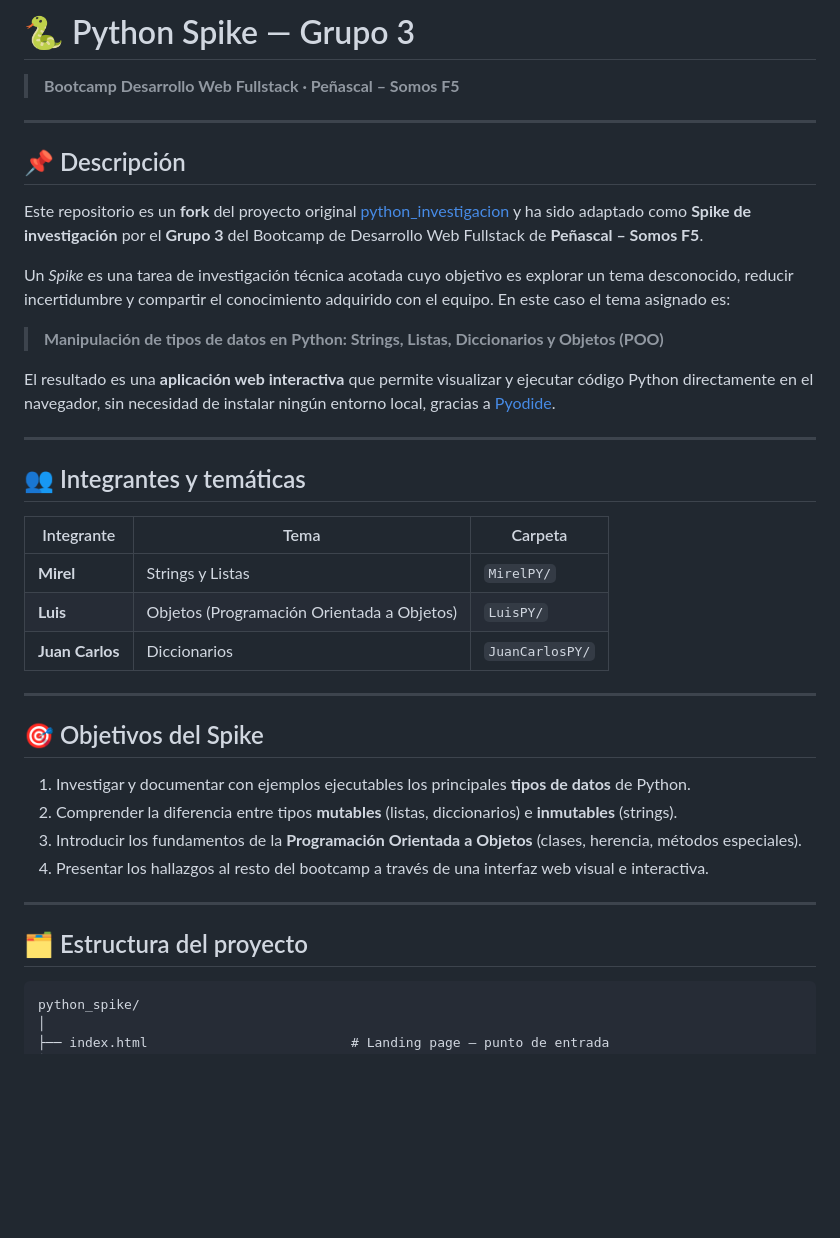
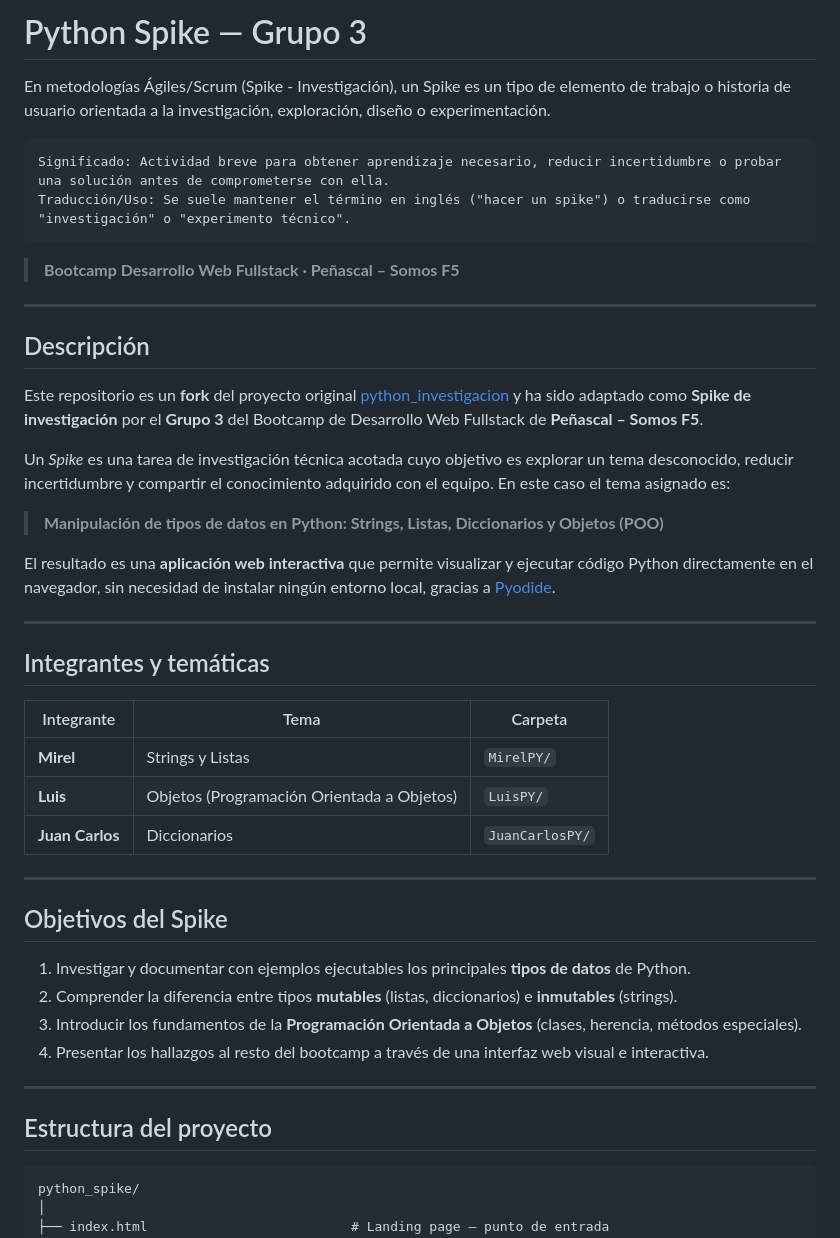
Before and after one commit to MirelSIG/python_spike, a Markdown page: README.md, the part around one of its changes. Drawn GitHub-style; blank space fills up the shorter version.

Commit message:
Edición de README.md

````diff
--- a/README.md
+++ b/README.md
@@ -1,10 +1,14 @@
-# 🐍 Python Spike — Grupo 3
+#  Python Spike — Grupo 3
 
+En metodologías Ágiles/Scrum (Spike - Investigación), un Spike es un tipo de elemento de trabajo o historia de usuario orientada a la investigación, exploración, diseño o experimentación.
+
+    Significado: Actividad breve para obtener aprendizaje necesario, reducir incertidumbre o probar una solución antes de comprometerse con ella.
+    Traducción/Uso: Se suele mantener el término en inglés ("hacer un spike") o traducirse como "investigación" o "experimento técnico".
 > **Bootcamp Desarrollo Web Fullstack · Peñascal – Somos F5**
 
 ---
 
-## 📌 Descripción
+## Descripción
 
 Este repositorio es un **fork** del proyecto original [python_investigacion](https://github.com/alvarezmarlen/python_investigacion) y ha sido adaptado como **Spike de investigación** por el **Grupo 3** del Bootcamp de Desarrollo Web Fullstack de **Peñascal – Somos F5**.
 
@@ -16,7 +20,7 @@ El resultado es una **aplicación web interactiva** que permite visualizar y eje
 
 ---
 
-## 👥 Integrantes y temáticas
+## Integrantes y temáticas
 
 | Integrante | Tema | Carpeta |
 |---|---|---|
@@ -26,7 +30,7 @@ El resultado es una **aplicación web interactiva** que permite visualizar y eje
 
 ---
 
-## 🎯 Objetivos del Spike
+## Objetivos del Spike
 
 1. Investigar y documentar con ejemplos ejecutables los principales **tipos de datos** de Python.
 2. Comprender la diferencia entre tipos **mutables** (listas, diccionarios) e **inmutables** (strings).
@@ -35,7 +39,7 @@ El resultado es una **aplicación web interactiva** que permite visualizar y eje
 
 ---
 
-## 🗂️ Estructura del proyecto
+## Estructura del proyecto
 
 ```
 python_spike/
````
Also changed, not shown: other parts of README.md (+9 -9 lines), Pathlib.md (added, +488 -0 lines).
